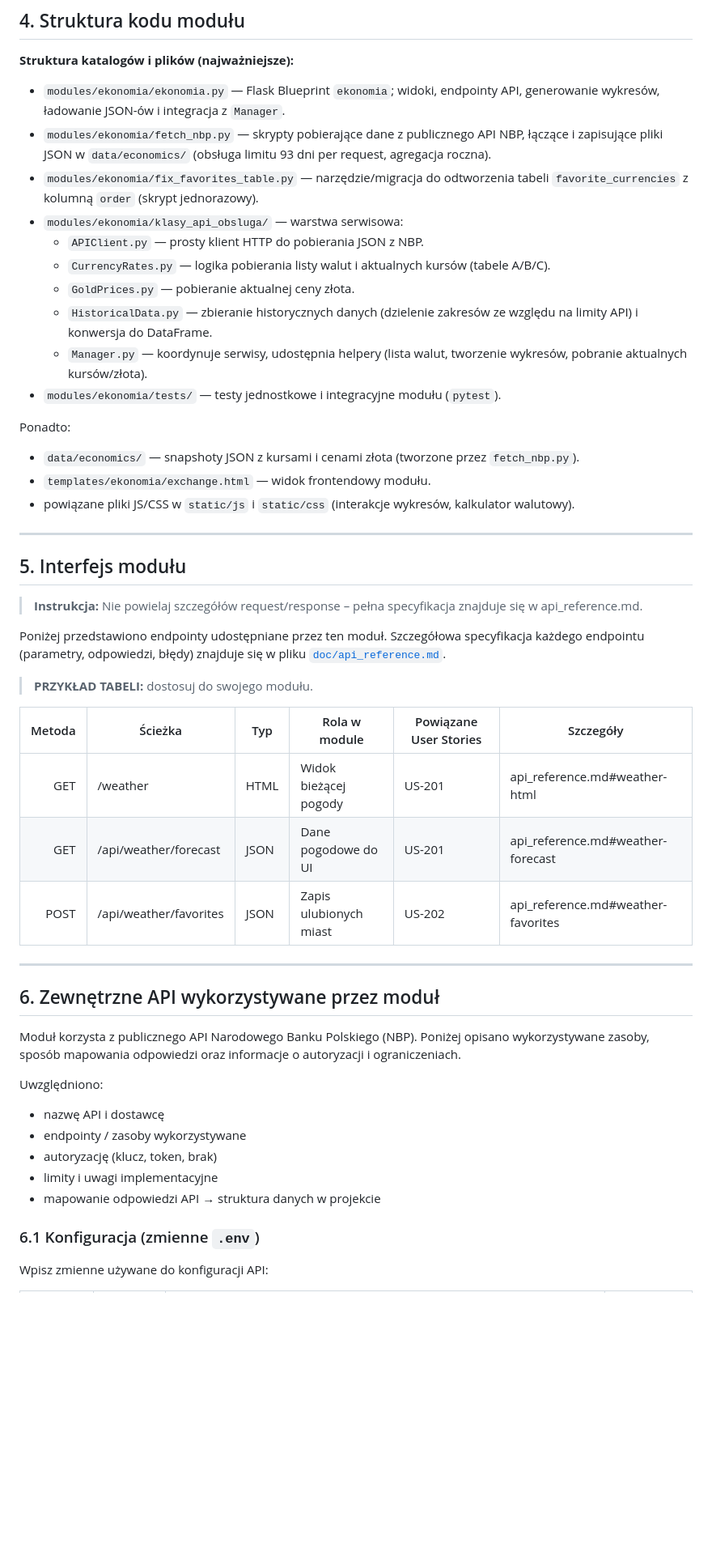
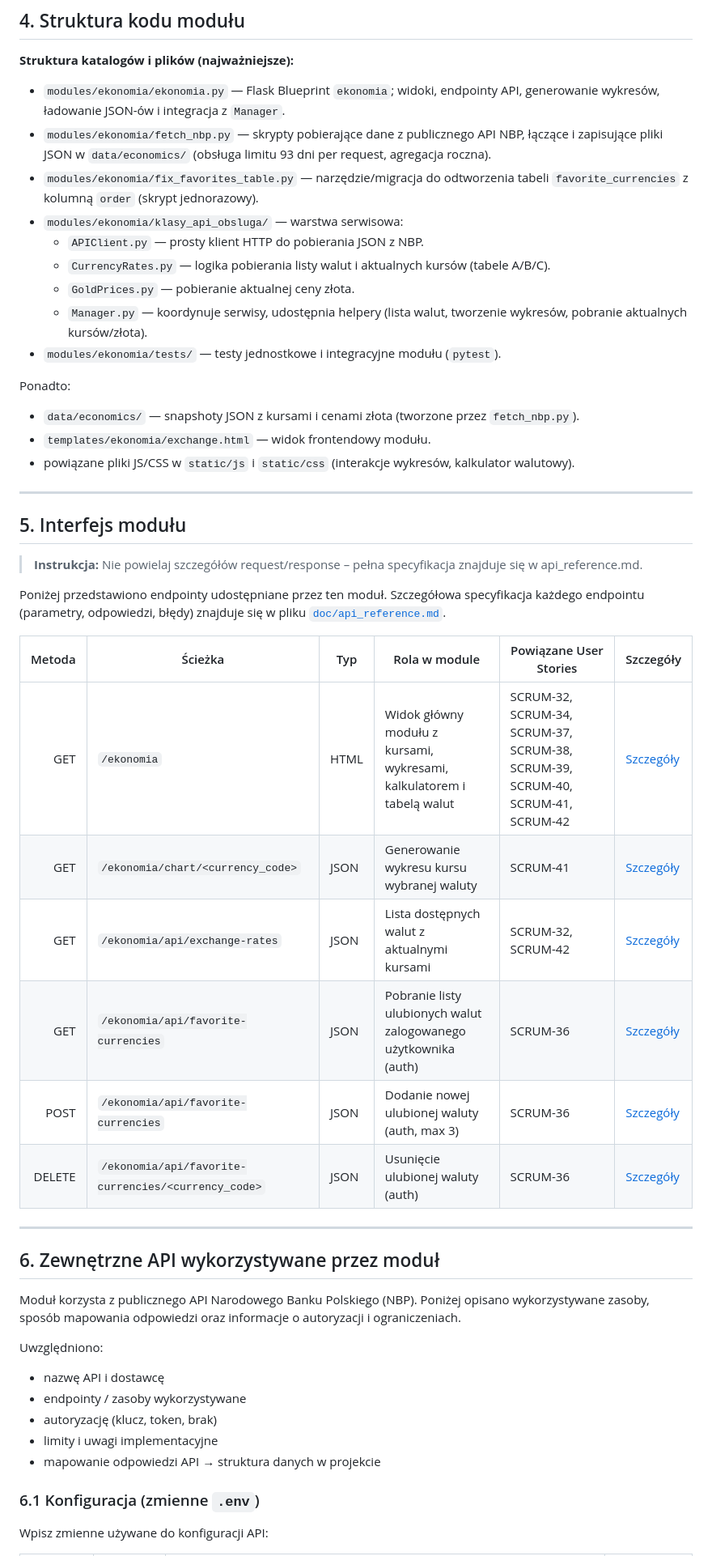
Before and after one commit to MrN1co/NTwKInfo, a Markdown page: docs/architecture/economics.md, the part around one of its changes. Shown at 81% size. Drawn GitHub-style; blank space fills up the shorter version.

```diff
--- a/docs/architecture/economics.md
+++ b/docs/architecture/economics.md
@@ -47,41 +61,41 @@ Przykład:
 
 **Struktura katalogów i plików (najważniejsze):**
 
-- `modules/ekonomia/ekonomia.py` — Flask Blueprint `ekonomia`; widoki, endpointy API, generowanie wykresów, ładowanie JSON-ów i integracja z `Manager`.
-- `modules/ekonomia/fetch_nbp.py` — skrypty pobierające dane z publicznego API NBP, łączące i zapisujące pliki JSON w `data/economics/` (obsługa limitu 93 dni per request, agregacja roczna).
-- `modules/ekonomia/fix_favorites_table.py` — narzędzie/migracja do odtworzenia tabeli `favorite_currencies` z kolumną `order` (skrypt jednorazowy).
-- `modules/ekonomia/klasy_api_obsluga/` — warstwa serwisowa:
-  - `APIClient.py` — prosty klient HTTP do pobierania JSON z NBP.
-  - `CurrencyRates.py` — logika pobierania listy walut i aktualnych kursów (tabele A/B/C).
-  - `GoldPrices.py` — pobieranie aktualnej ceny złota.
-  - `HistoricalData.py` — zbieranie historycznych danych (dzielenie zakresów ze względu na limity API) i konwersja do DataFrame.
-  - `Manager.py` — koordynuje serwisy, udostępnia helpery (lista walut, tworzenie wykresów, pobranie aktualnych kursów/złota).
-- `modules/ekonomia/tests/` — testy jednostkowe i integracyjne modułu (`pytest`).
+-   `modules/ekonomia/ekonomia.py` — Flask Blueprint `ekonomia`; widoki, endpointy API, generowanie wykresów, ładowanie JSON-ów i integracja z `Manager`.
+-   `modules/ekonomia/fetch_nbp.py` — skrypty pobierające dane z publicznego API NBP, łączące i zapisujące pliki JSON w `data/economics/` (obsługa limitu 93 dni per request, agregacja roczna).
+-   `modules/ekonomia/fix_favorites_table.py` — narzędzie/migracja do odtworzenia tabeli `favorite_currencies` z kolumną `order` (skrypt jednorazowy).
+-   `modules/ekonomia/klasy_api_obsluga/` — warstwa serwisowa:
+    -   `APIClient.py` — prosty klient HTTP do pobierania JSON z NBP.
+    -   `CurrencyRates.py` — logika pobierania listy walut i aktualnych kursów (tabele A/B/C).
+    -   `GoldPrices.py` — pobieranie aktualnej ceny złota.
+    -   `Manager.py` — koordynuje serwisy, udostępnia helpery (lista walut, tworzenie wykresów, pobranie aktualnych kursów/złota).
+-   `modules/ekonomia/tests/` — testy jednostkowe i integracyjne modułu (`pytest`).
 
 Ponadto:
-- `data/economics/` — snapshoty JSON z kursami i cenami złota (tworzone przez `fetch_nbp.py`).
-- `templates/ekonomia/exchange.html` — widok frontendowy modułu.
-- powiązane pliki JS/CSS w `static/js` i `static/css` (interakcje wykresów, kalkulator walutowy).
+
+-   `data/economics/` — snapshoty JSON z kursami i cenami złota (tworzone przez `fetch_nbp.py`).
+-   `templates/ekonomia/exchange.html` — widok frontendowy modułu.
+-   powiązane pliki JS/CSS w `static/js` i `static/css` (interakcje wykresów, kalkulator walutowy).
 
 ---
 
 ## 5. Interfejs modułu
 
->**Instrukcja:**
->Nie powielaj szczegółów request/response – pełna specyfikacja znajduje się w api_reference.md.
+> **Instrukcja:**
+> Nie powielaj szczegółów request/response – pełna specyfikacja znajduje się w api_reference.md.
 
 Poniżej przedstawiono endpointy udostępniane przez ten moduł.
 Szczegółowa specyfikacja każdego endpointu (parametry, odpowiedzi, błędy)
 znajduje się w pliku [`doc/api_reference.md`](../api_reference.md).
 
->**PRZYKŁAD TABELI:** dostosuj do swojego modułu.
-
-| Metoda | Ścieżka | Typ | Rola w module | Powiązane User Stories | Szczegóły |
-|---:|---|---|---|---|---|
-| GET | /weather | HTML | Widok bieżącej pogody | US-201 | api_reference.md#weather-html |
-| GET | /api/weather/forecast | JSON | Dane pogodowe do UI | US-201 | api_reference.md#weather-forecast |
-| POST | /api/weather/favorites | JSON | Zapis ulubionych miast | US-202 | api_reference.md#weather-favorites |
-
+| Metoda | Ścieżka                                             | Typ  | Rola w module                                                         | Powiązane User Stories                                                         | Szczegóły                                                   |
+| -----: | --------------------------------------------------- | ---- | --------------------------------------------------------------------- | ------------------------------------------------------------------------------ | ----------------------------------------------------------- |
+|    GET | `/ekonomia`                                         | HTML | Widok główny modułu z kursami, wykresami, kalkulatorem i tabelą walut | SCRUM-32, SCRUM-34, SCRUM-37, SCRUM-38, SCRUM-39, SCRUM-40, SCRUM-41, SCRUM-42 | [Szczegóły](../api_reference.md#ekonomia-html)              |
+|    GET | `/ekonomia/chart/<currency_code>`                   | JSON | Generowanie wykresu kursu wybranej waluty                             | SCRUM-41                                                                       | [Szczegóły](../api_reference.md#ekonomia-chart)             |
+|    GET | `/ekonomia/api/exchange-rates`                      | JSON | Lista dostępnych walut z aktualnymi kursami                           | SCRUM-32, SCRUM-42                                                             | [Szczegóły](../api_reference.md#exchange-rates)             |
+|    GET | `/ekonomia/api/favorite-currencies`                 | JSON | Pobranie listy ulubionych walut zalogowanego użytkownika (auth)       | SCRUM-36                                                                       | [Szczegóły](../api_reference.md#favorite-currencies-get)    |
+|   POST | `/ekonomia/api/favorite-currencies`                 | JSON | Dodanie nowej ulubionej waluty (auth, max 3)                          | SCRUM-36                                                                       | [Szczegóły](../api_reference.md#favorite-currencies-post)   |
+| DELETE | `/ekonomia/api/favorite-currencies/<currency_code>` | JSON | Usunięcie ulubionej waluty (auth)                                     | SCRUM-36                                                                       | [Szczegóły](../api_reference.md#favorite-currencies-delete) |
 
 ---
 
@@ -90,11 +104,12 @@ znajduje się w pliku [`doc/api_reference.md`](../api_reference.md).
 Moduł korzysta z publicznego API Narodowego Banku Polskiego (NBP). Poniżej opisano wykorzystywane zasoby, sposób mapowania odpowiedzi oraz informacje o autoryzacji i ograniczeniach.
 
 Uwzględniono:
-- nazwę API i dostawcę
-- endpointy / zasoby wykorzystywane
-- autoryzację (klucz, token, brak)
-- limity i uwagi implementacyjne
-- mapowanie odpowiedzi API → struktura danych w projekcie
+
+-   nazwę API i dostawcę
+-   endpointy / zasoby wykorzystywane
+-   autoryzację (klucz, token, brak)
+-   limity i uwagi implementacyjne
+-   mapowanie odpowiedzi API → struktura danych w projekcie
 
 ### 6.1 Konfiguracja (zmienne `.env`)
 
```
Also changed, not shown: other parts of docs/architecture/economics.md (+90 -70 lines), docs/api_reference.md (added, +486 -0 lines).
